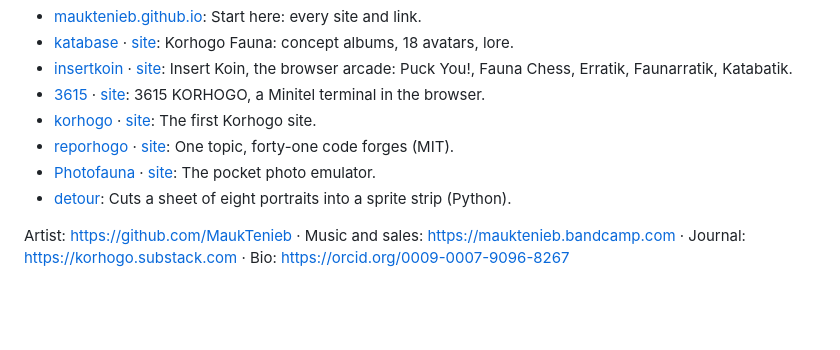
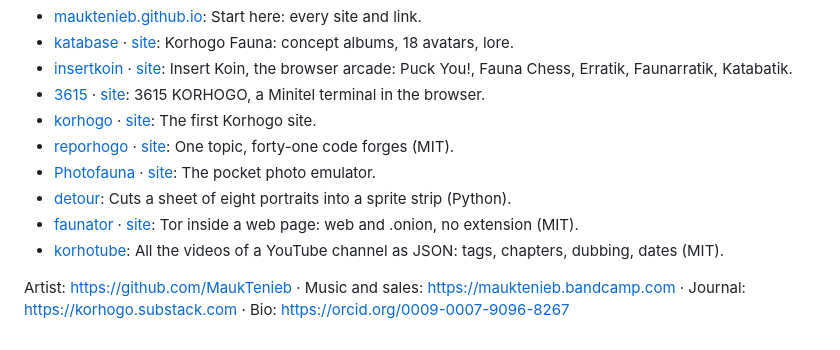
Before and after one commit to MaukTenieb/torview, a Markdown page: README.md, the part around the change. Rendered like a GitHub page; blank space fills up the shorter version.

Commit message:
Network: FaunaTor and KorhoTube
Co-Authored-By: Claude Opus 5.5 <noreply@anthropic.com>
Claude-Session: https://claude.ai/code/session_01Ba3adjWJSNzDCwtJLb2mEv

```diff
--- a/README.md
+++ b/README.md
@@ -179,6 +179,8 @@ Tor résolu dans l'ordre : `TORVIEW_TOR` → `bin/tor/tor(.exe)` (layout
 - [reporhogo](https://github.com/MaukTenieb/reporhogo) · [site](https://mauktenieb.github.io/reporhogo/): One topic, forty-one code forges (MIT).
 - [Photofauna](https://github.com/MaukTenieb/Photofauna) · [site](https://mauktenieb.github.io/insertkoin/fotofauna.html): The pocket photo emulator.
 - [detour](https://github.com/MaukTenieb/detour): Cuts a sheet of eight portraits into a sprite strip (Python).
+- [faunator](https://github.com/MaukTenieb/faunator) · [site](https://mauktenieb.github.io/faunator/): Tor inside a web page: web and .onion, no extension (MIT).
+- [korhotube](https://github.com/MaukTenieb/korhotube): All the videos of a YouTube channel as JSON: tags, chapters, dubbing, dates (MIT).
 
 Artist: https://github.com/MaukTenieb · Music and sales: https://mauktenieb.bandcamp.com · Journal: https://korhogo.substack.com · Bio: https://orcid.org/0009-0007-9096-8267
 <!-- network:end -->
```
